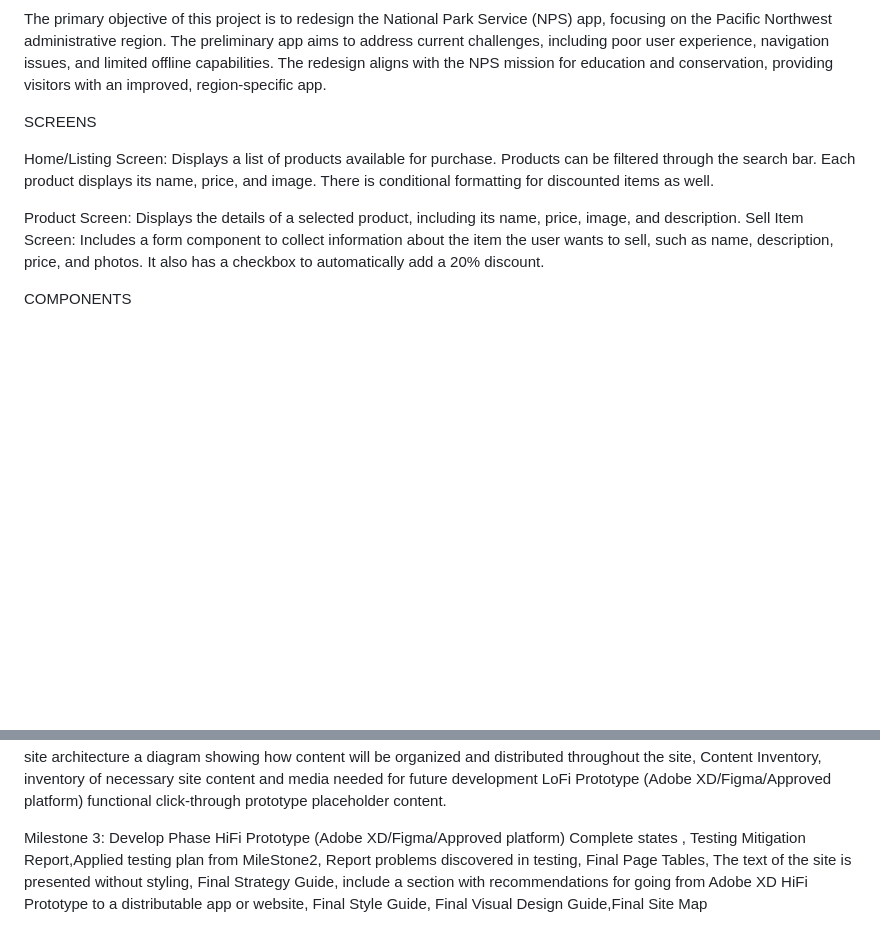
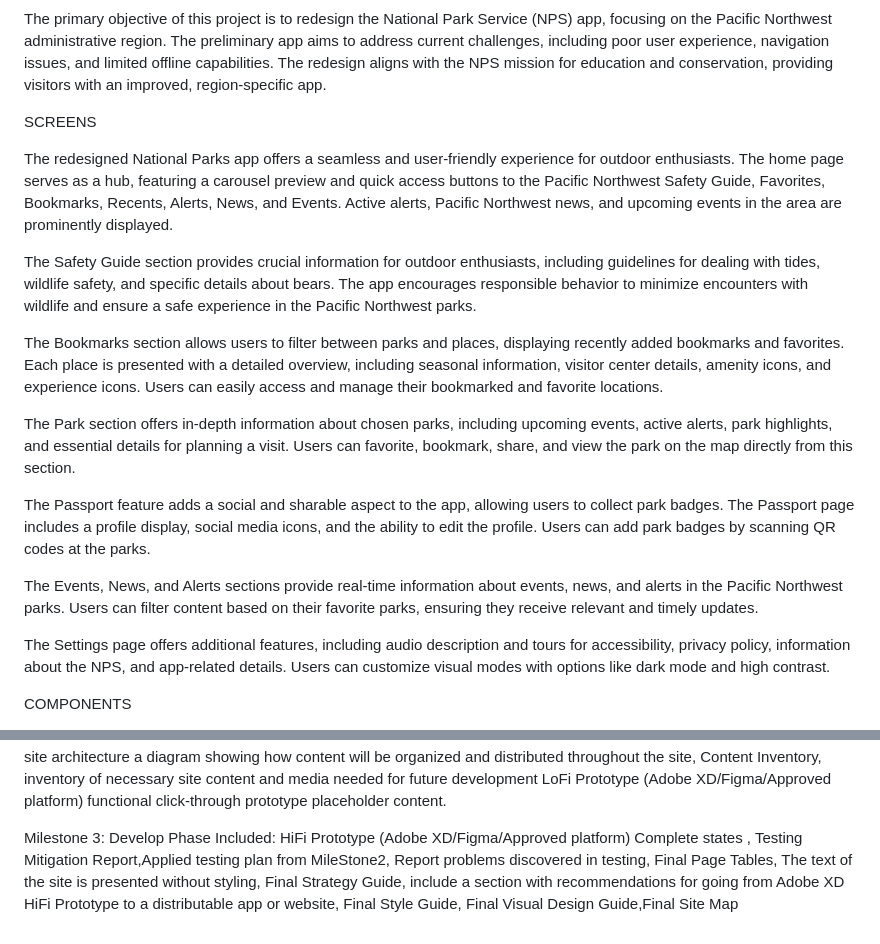
Before and after one commit to valeriavolunterio/nps_pnw, a Markdown page: README.md, 2 parts joined by grey strips. Rendered like a GitHub page; blank space fills up the shorter version.

Commit message:
Update README.md
Updated Screens

```diff
--- a/README.md
+++ b/README.md
@@ -10,10 +10,19 @@ The primary objective of this project is to redesign the National Park Service (
 
 SCREENS
 
-Home/Listing Screen: Displays a list of products available for purchase. Products can be filtered through the search bar. Each product displays its name, price, and image. There is conditional formatting for discounted items as well.
+The redesigned National Parks app offers a seamless and user-friendly experience for outdoor enthusiasts. The home page serves as a hub, featuring a carousel preview and quick access buttons to the Pacific Northwest Safety Guide, Favorites, Bookmarks, Recents, Alerts, News, and Events. Active alerts, Pacific Northwest news, and upcoming events in the area are prominently displayed.
 
-Product Screen: Displays the details of a selected product, including its name, price, image, and description.
-Sell Item Screen: Includes a form component to collect information about the item the user wants to sell, such as name, description, price, and photos. It also has a checkbox to automatically add a 20% discount.
+The Safety Guide section provides crucial information for outdoor enthusiasts, including guidelines for dealing with tides, wildlife safety, and specific details about bears. The app encourages responsible behavior to minimize encounters with wildlife and ensure a safe experience in the Pacific Northwest parks.
+
+The Bookmarks section allows users to filter between parks and places, displaying recently added bookmarks and favorites. Each place is presented with a detailed overview, including seasonal information, visitor center details, amenity icons, and experience icons. Users can easily access and manage their bookmarked and favorite locations.
+
+The Park section offers in-depth information about chosen parks, including upcoming events, active alerts, park highlights, and essential details for planning a visit. Users can favorite, bookmark, share, and view the park on the map directly from this section.
+
+The Passport feature adds a social and sharable aspect to the app, allowing users to collect park badges. The Passport page includes a profile display, social media icons, and the ability to edit the profile. Users can add park badges by scanning QR codes at the parks.
+
+The Events, News, and Alerts sections provide real-time information about events, news, and alerts in the Pacific Northwest parks. Users can filter content based on their favorite parks, ensuring they receive relevant and timely updates.
+
+The Settings page offers additional features, including audio description and tours for accessibility, privacy policy, information about the NPS, and app-related details. Users can customize visual modes with options like dark mode and high contrast.
 
 
 COMPONENTS
@@ -75,6 +84,6 @@ Use Cases, Testing plan,How will you know your project is complete?, What testin
 a diagram showing how content will be organized and distributed throughout the site, Content Inventory, inventory of necessary site content and media needed for future development
 LoFi Prototype (Adobe XD/Figma/Approved platform) functional click-through prototype placeholder content.
 
-Milestone 3: Develop Phase
+Milestone 3: Develop Phase Included:
 HiFi Prototype (Adobe XD/Figma/Approved platform)
 Complete states , Testing Mitigation Report,Applied testing plan from MileStone2, Report problems discovered in testing, Final Page Tables, The  text of the site is presented without styling, Final Strategy Guide, include a section with recommendations for going from Adobe XD HiFi Prototype to a distributable app or website, Final Style Guide, Final Visual Design Guide,Final Site Map
```
